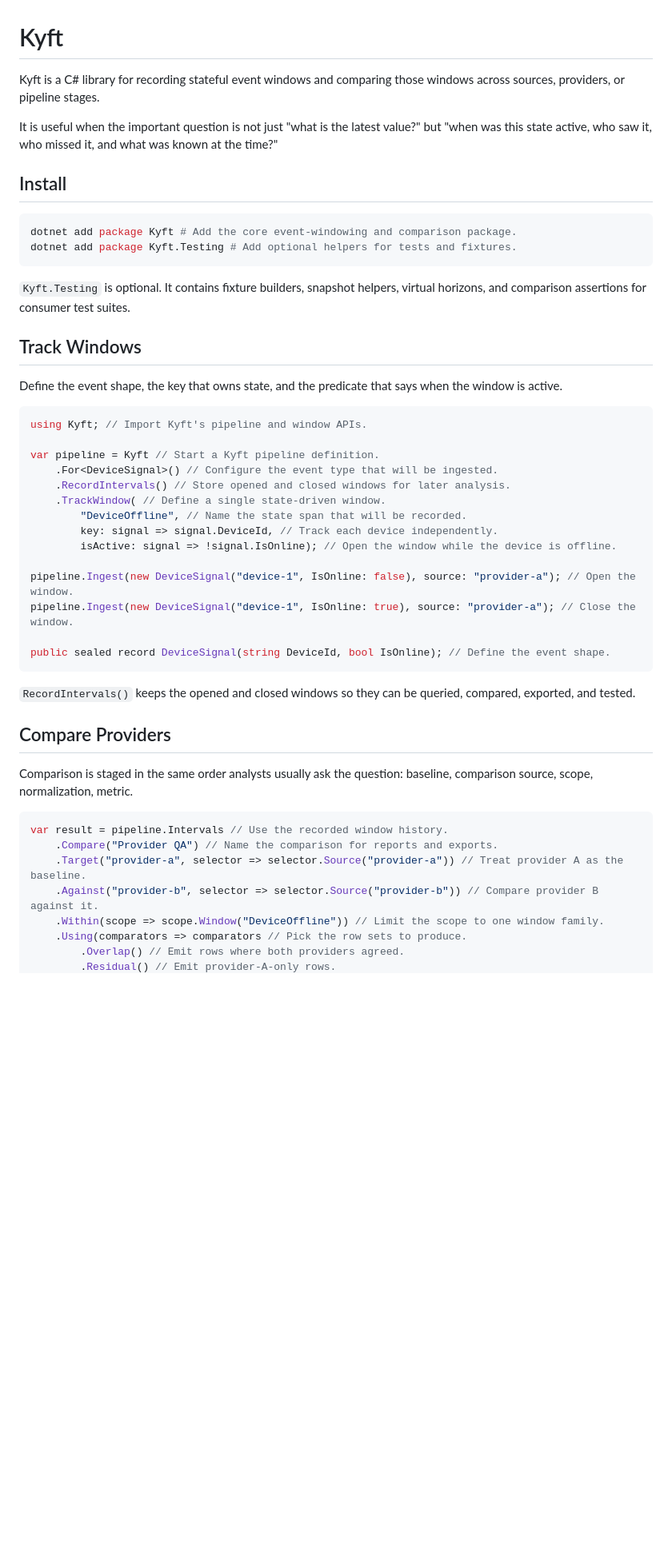
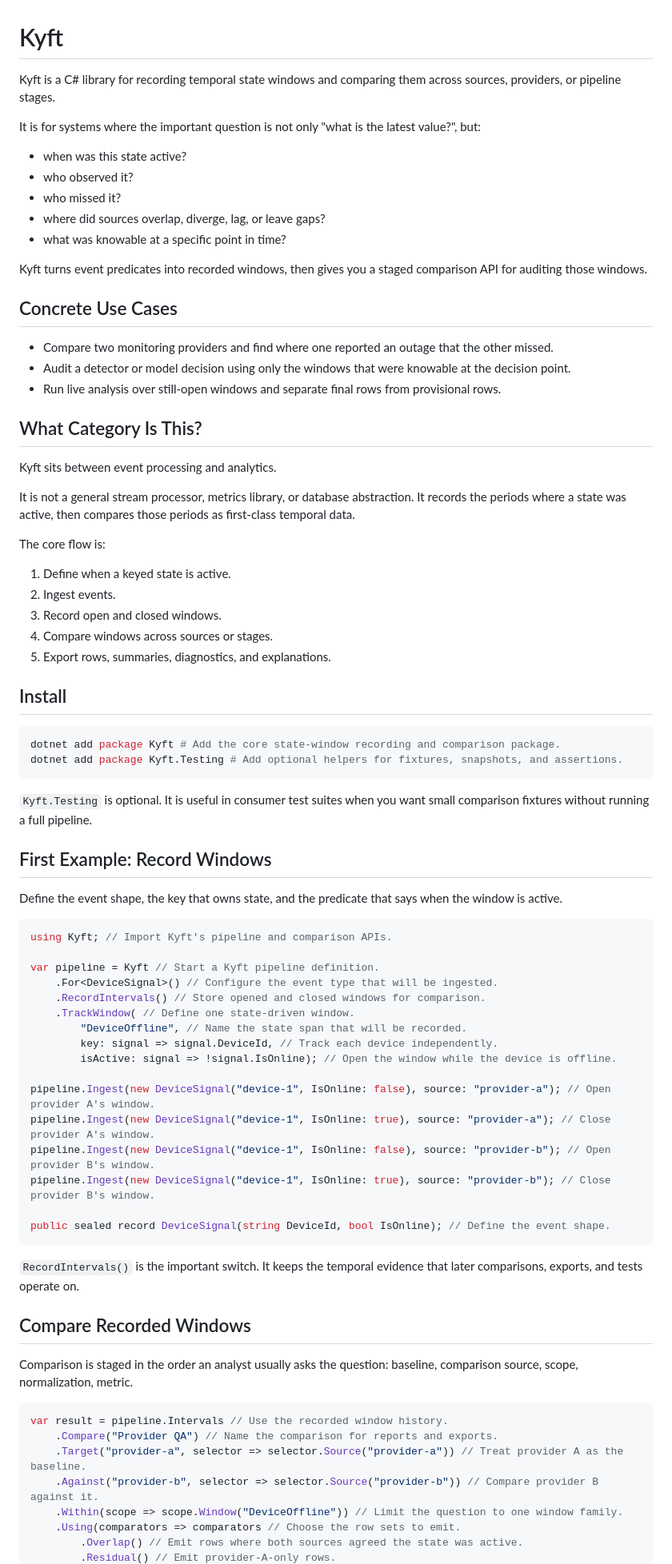
Before and after one commit to Scottlr/kyft, a Markdown page: README.md, the part around one of its changes. Shown at 80% size. Drawn GitHub-style; blank space fills up the shorter version.

````diff
--- a/README.md
+++ b/README.md
@@ -1,50 +1,85 @@
 # Kyft
 
-Kyft is a C# library for recording stateful event windows and comparing those
-windows across sources, providers, or pipeline stages.
+Kyft is a C# library for recording temporal state windows and comparing them
+across sources, providers, or pipeline stages.
 
-It is useful when the important question is not just "what is the latest value?"
-but "when was this state active, who saw it, who missed it, and what was known at
-the time?"
+It is for systems where the important question is not only "what is the latest
+value?", but:
+
+- when was this state active?
+- who observed it?
+- who missed it?
+- where did sources overlap, diverge, lag, or leave gaps?
+- what was knowable at a specific point in time?
+
+Kyft turns event predicates into recorded windows, then gives you a staged
+comparison API for auditing those windows.
+
+## Concrete Use Cases
+
+- Compare two monitoring providers and find where one reported an outage that
+  the other missed.
+- Audit a detector or model decision using only the windows that were knowable
+  at the decision point.
+- Run live analysis over still-open windows and separate final rows from
+  provisional rows.
+
+## What Category Is This?
+
+Kyft sits between event processing and analytics.
+
+It is not a general stream processor, metrics library, or database abstraction.
+It records the periods where a state was active, then compares those periods as
+first-class temporal data.
+
+The core flow is:
+
+1. Define when a keyed state is active.
+2. Ingest events.
+3. Record open and closed windows.
+4. Compare windows across sources or stages.
+5. Export rows, summaries, diagnostics, and explanations.
 
 ## Install
 
 ```bash
-dotnet add package Kyft # Add the core event-windowing and comparison package.
-dotnet add package Kyft.Testing # Add optional helpers for tests and fixtures.
+dotnet add package Kyft # Add the core state-window recording and comparison package.
+dotnet add package Kyft.Testing # Add optional helpers for fixtures, snapshots, and assertions.
 ```
 
-`Kyft.Testing` is optional. It contains fixture builders, snapshot helpers,
-virtual horizons, and comparison assertions for consumer test suites.
+`Kyft.Testing` is optional. It is useful in consumer test suites when you want
+small comparison fixtures without running a full pipeline.
 
-## Track Windows
+## First Example: Record Windows
 
 Define the event shape, the key that owns state, and the predicate that says
 when the window is active.
 
 ```csharp
-using Kyft; // Import Kyft's pipeline and window APIs.
+using Kyft; // Import Kyft's pipeline and comparison APIs.
 
 var pipeline = Kyft // Start a Kyft pipeline definition.
     .For<DeviceSignal>() // Configure the event type that will be ingested.
-    .RecordIntervals() // Store opened and closed windows for later analysis.
-    .TrackWindow( // Define a single state-driven window.
+    .RecordIntervals() // Store opened and closed windows for comparison.
+    .TrackWindow( // Define one state-driven window.
         "DeviceOffline", // Name the state span that will be recorded.
         key: signal => signal.DeviceId, // Track each device independently.
         isActive: signal => !signal.IsOnline); // Open the window while the device is offline.
 
-pipeline.Ingest(new DeviceSignal("device-1", IsOnline: false), source: "provider-a"); // Open the window.
-pipeline.Ingest(new DeviceSignal("device-1", IsOnline: true), source: "provider-a"); // Close the window.
+pipeline.Ingest(new DeviceSignal("device-1", IsOnline: false), source: "provider-a"); // Open provider A's window.
+pipeline.Ingest(new DeviceSignal("device-1", IsOnline: true), source: "provider-a"); // Close provider A's window.
+pipeline.Ingest(new DeviceSignal("device-1", IsOnline: false), source: "provider-b"); // Open provider B's window.
+pipeline.Ingest(new DeviceSignal("device-1", IsOnline: true), source: "provider-b"); // Close provider B's window.
 
 public sealed record DeviceSignal(string DeviceId, bool IsOnline); // Define the event shape.
 ```
 
-`RecordIntervals()` keeps the opened and closed windows so they can be queried,
-compared, exported, and tested.
+`RecordIntervals()` is the important switch. It keeps the temporal evidence that
+later comparisons, exports, and tests operate on.
 
-## Compare Providers
+## Compare Recorded Windows
 
-Comparison is staged in the same order analysts usually ask the question:
+Comparison is staged in the order an analyst usually asks the question:
 baseline, comparison source, scope, normalization, metric.
 
 ```csharp
@@ -52,7 +87,7 @@ var result = pipeline.Intervals // Use the recorded window history.
     .Compare("Provider QA") // Name the comparison for reports and exports.
     .Target("provider-a", selector => selector.Source("provider-a")) // Treat provider A as the baseline.
     .Against("provider-b", selector => selector.Source("provider-b")) // Compare provider B against it.
-    .Within(scope => scope.Window("DeviceOffline")) // Limit the scope to one window family.
-    .Using(comparators => comparators // Pick the row sets to produce.
-        .Overlap() // Emit rows where both providers agreed.
+    .Within(scope => scope.Window("DeviceOffline")) // Limit the question to one window family.
+    .Using(comparators => comparators // Choose the row sets to emit.
+        .Overlap() // Emit rows where both sources agreed the state was active.
         .Residual() // Emit provider-A-only rows.
````
Also changed, not shown: other parts of README.md (+91 -21 lines).
